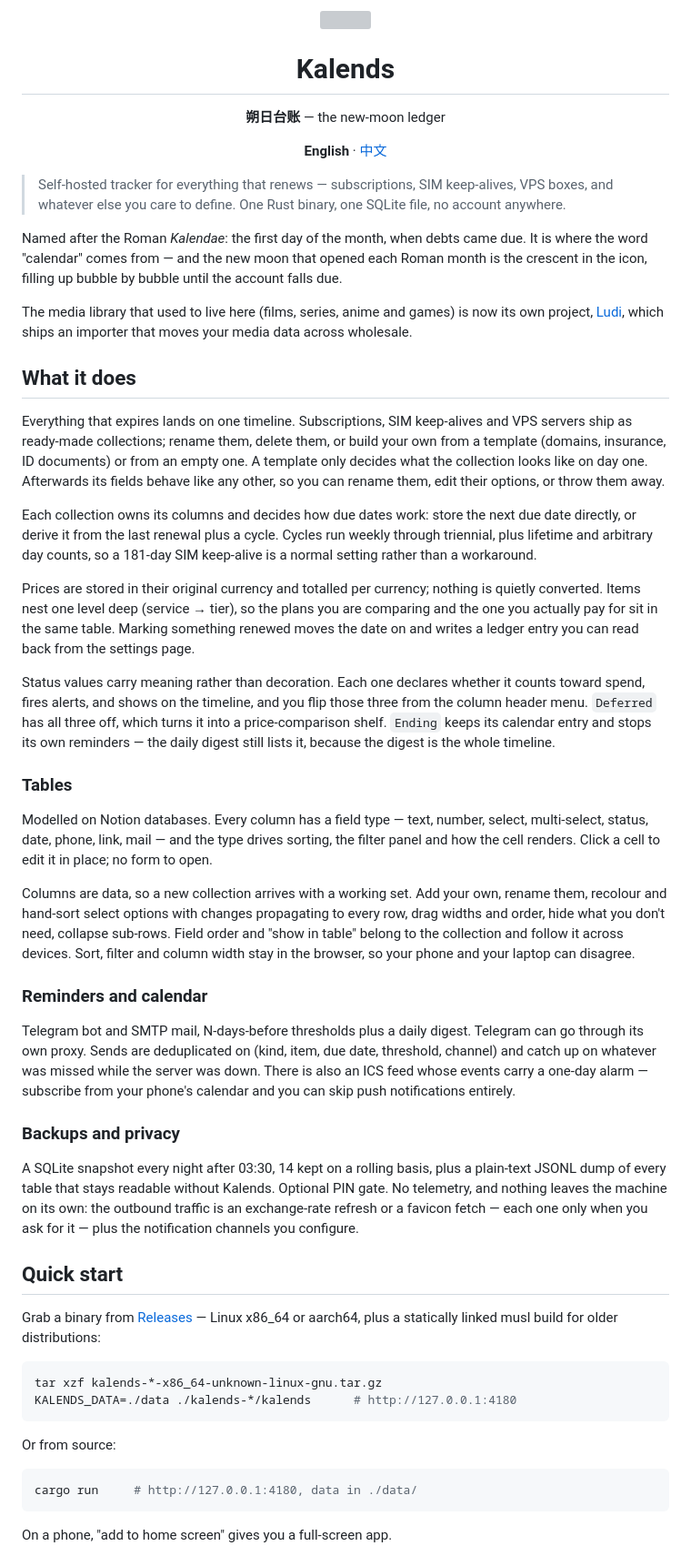
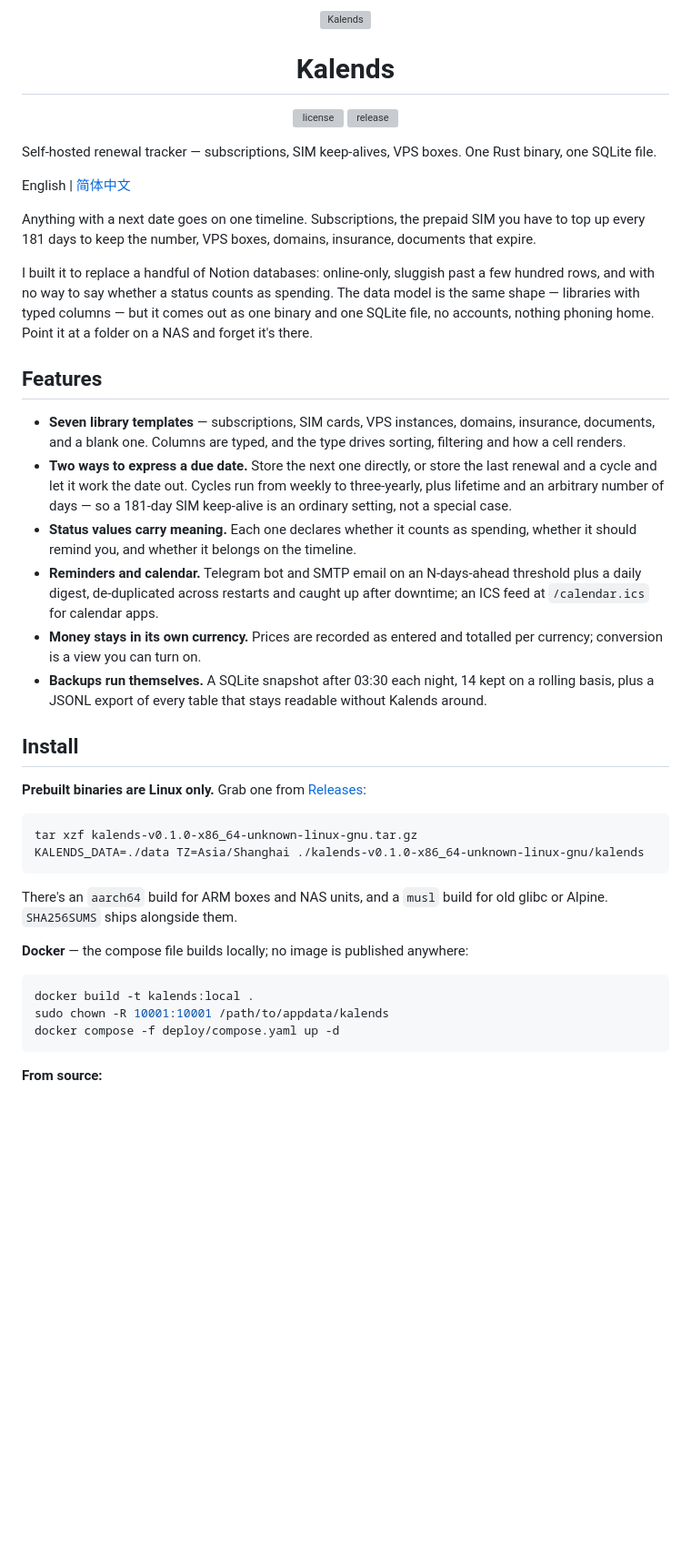
Before and after one commit to Lynthar/Kalends, a Markdown page: README.md, the part around one of its changes. Shown at 91% size. GitHub-like rendering; blank space fills up the shorter version; grey boxes are pictures that could not be loaded.

````diff
--- a/README.md
+++ b/README.md
@@ -1,54 +1,69 @@
 <div align="center">
-  <img src="assets/icon.svg" alt="" width="112">
-  <h1>Kalends</h1>
-  <p><b>朔日台账</b> — the new-moon ledger</p>
-  <p><b>English</b> · <a href="README.zh-CN.md">中文</a></p>
+
+<img src="assets/icon.svg" alt="Kalends" width="96">
+
+# Kalends
+
+[![license](https://img.shields.io/github/license/Lynthar/Kalends)](LICENSE)
+[![release](https://img.shields.io/github/v/release/Lynthar/Kalends)](https://github.com/Lynthar/Kalends/releases)
+
 </div>
 
-> Self-hosted tracker for everything that renews — subscriptions, SIM keep-alives, VPS boxes, and whatever else you care to define. One Rust binary, one SQLite file, no account anywhere.
+Self-hosted renewal tracker — subscriptions, SIM keep-alives, VPS boxes. One Rust binary, one SQLite file.
 
-Named after the Roman *Kalendae*: the first day of the month, when debts came due. It is where the word "calendar" comes from — and the new moon that opened each Roman month is the crescent in the icon, filling up bubble by bubble until the account falls due.
+English | [简体中文](README.zh-CN.md)
 
-The media library that used to live here (films, series, anime and games) is now its own project, [Ludi](https://github.com/Lynthar/Ludi), which ships an importer that moves your media data across wholesale.
+Anything with a next date goes on one timeline. Subscriptions, the prepaid SIM
+you have to top up every 181 days to keep the number, VPS boxes, domains,
+insurance, documents that expire.
 
-## What it does
+I built it to replace a handful of Notion databases: online-only, sluggish past a
+few hundred rows, and with no way to say whether a status counts as spending. The
+data model is the same shape — libraries with typed columns — but it comes out as
+one binary and one SQLite file, no accounts, nothing phoning home. Point it at a
+folder on a NAS and forget it's there.
 
-Everything that expires lands on one timeline. Subscriptions, SIM keep-alives and VPS servers ship as ready-made collections; rename them, delete them, or build your own from a template (domains, insurance, ID documents) or from an empty one. A template only decides what the collection looks like on day one. Afterwards its fields behave like any other, so you can rename them, edit their options, or throw them away.
+## Features
 
-Each collection owns its columns and decides how due dates work: store the next due date directly, or derive it from the last renewal plus a cycle. Cycles run weekly through triennial, plus lifetime and arbitrary day counts, so a 181-day SIM keep-alive is a normal setting rather than a workaround.
+- **Seven library templates** — subscriptions, SIM cards, VPS instances,
+  domains, insurance, documents, and a blank one. Columns are typed, and the
+  type drives sorting, filtering and how a cell renders.
+- **Two ways to express a due date.** Store the next one directly, or store the
+  last renewal and a cycle and let it work the date out. Cycles run from weekly
+  to three-yearly, plus lifetime and an arbitrary number of days — so a 181-day
+  SIM keep-alive is an ordinary setting, not a special case.
+- **Status values carry meaning.** Each one declares whether it counts as
+  spending, whether it should remind you, and whether it belongs on the
+  timeline.
+- **Reminders and calendar.** Telegram bot and SMTP email on an N-days-ahead
+  threshold plus a daily digest, de-duplicated across restarts and caught up
+  after downtime; an ICS feed at `/calendar.ics` for calendar apps.
+- **Money stays in its own currency.** Prices are recorded as entered and
+  totalled per currency; conversion is a view you can turn on.
+- **Backups run themselves.** A SQLite snapshot after 03:30 each night, 14 kept
+  on a rolling basis, plus a JSONL export of every table that stays readable
+  without Kalends around.
 
-Prices are stored in their original currency and totalled per currency; nothing is quietly converted. Items nest one level deep (service → tier), so the plans you are comparing and the one you actually pay for sit in the same table. Marking something renewed moves the date on and writes a ledger entry you can read back from the settings page.
+## Install
 
-Status values carry meaning rather than decoration. Each one declares whether it counts toward spend, fires alerts, and shows on the timeline, and you flip those three from the column header menu. `Deferred` has all three off, which turns it into a price-comparison shelf. `Ending` keeps its calendar entry and stops its own reminders — the daily digest still lists it, because the digest is the whole timeline.
-
-### Tables
-
-Modelled on Notion databases. Every column has a field type — text, number, select, multi-select, status, date, phone, link, mail — and the type drives sorting, the filter panel and how the cell renders. Click a cell to edit it in place; no form to open.
-
-Columns are data, so a new collection arrives with a working set. Add your own, rename them, recolour and hand-sort select options with changes propagating to every row, drag widths and order, hide what you don't need, collapse sub-rows. Field order and "show in table" belong to the collection and follow it across devices. Sort, filter and column width stay in the browser, so your phone and your laptop can disagree.
-
-### Reminders and calendar
-
-Telegram bot and SMTP mail, N-days-before thresholds plus a daily digest. Telegram can go through its own proxy. Sends are deduplicated on (kind, item, due date, threshold, channel) and catch up on whatever was missed while the server was down. There is also an ICS feed whose events carry a one-day alarm — subscribe from your phone's calendar and you can skip push notifications entirely.
-
-### Backups and privacy
-
-A SQLite snapshot every night after 03:30, 14 kept on a rolling basis, plus a plain-text JSONL dump of every table that stays readable without Kalends. Optional PIN gate. No telemetry, and nothing leaves the machine on its own: the outbound traffic is an exchange-rate refresh or a favicon fetch — each one only when you ask for it — plus the notification channels you configure.
-
-## Quick start
-
-Grab a binary from [Releases](https://github.com/Lynthar/Kalends/releases) — Linux x86_64 or aarch64, plus a statically linked musl build for older distributions:
+**Prebuilt binaries are Linux only.** Grab one from
+[Releases](https://github.com/Lynthar/Kalends/releases):
 
 ```bash
-tar xzf kalends-*-x86_64-unknown-linux-gnu.tar.gz
-KALENDS_DATA=./data ./kalends-*/kalends      # http://127.0.0.1:4180
+tar xzf kalends-v0.1.0-x86_64-unknown-linux-gnu.tar.gz
+KALENDS_DATA=./data TZ=Asia/Shanghai ./kalends-v0.1.0-x86_64-unknown-linux-gnu/kalends
 ```
 
-Or from source:
+There's an `aarch64` build for ARM boxes and NAS units, and a `musl` build for
+old glibc or Alpine. `SHA256SUMS` ships alongside them.
+
+**Docker** — the compose file builds locally; no image is published anywhere:
 
 ```bash
-cargo run     # http://127.0.0.1:4180, data in ./data/
+docker build -t kalends:local .
+sudo chown -R 10001:10001 /path/to/appdata/kalends
+docker compose -f deploy/compose.yaml up -d
 ```
 
-On a phone, "add to home screen" gives you a full-screen app.
+**From source:**
 
````
Also changed, not shown: other parts of README.md (+59 -21 lines), README.zh-CN.md (+87 -54 lines).
